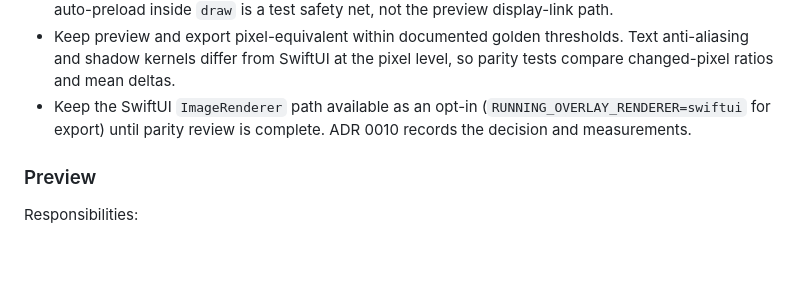
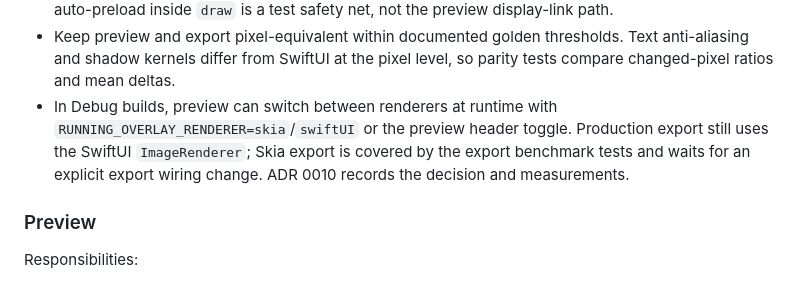
Before and after one commit to zijianwang90/running_overlay, a Markdown page: docs/architecture.md, the part around the change. GitHub-like rendering; blank space fills up the shorter version.

```diff
--- a/docs/architecture.md
+++ b/docs/architecture.md
@@ -139,9 +139,11 @@ Responsibilities:
 - Keep preview and export pixel-equivalent within documented golden
   thresholds. Text anti-aliasing and shadow kernels differ from SwiftUI at the
   pixel level, so parity tests compare changed-pixel ratios and mean deltas.
-- Keep the SwiftUI `ImageRenderer` path available as an opt-in
-  (`RUNNING_OVERLAY_RENDERER=swiftui` for export) until parity review is
-  complete. ADR 0010 records the decision and measurements.
+- In Debug builds, preview can switch between renderers at runtime with
+  `RUNNING_OVERLAY_RENDERER=skia`/`swiftUI` or the preview header toggle.
+  Production export still uses the SwiftUI `ImageRenderer`; Skia export is
+  covered by the export benchmark tests and waits for an explicit export
+  wiring change. ADR 0010 records the decision and measurements.
 
 ### Preview
 
```
Also changed, not shown: docs/adr/0010-skia-ganesh-metal-renderer.md (+5 -3 lines), 1 other file.
